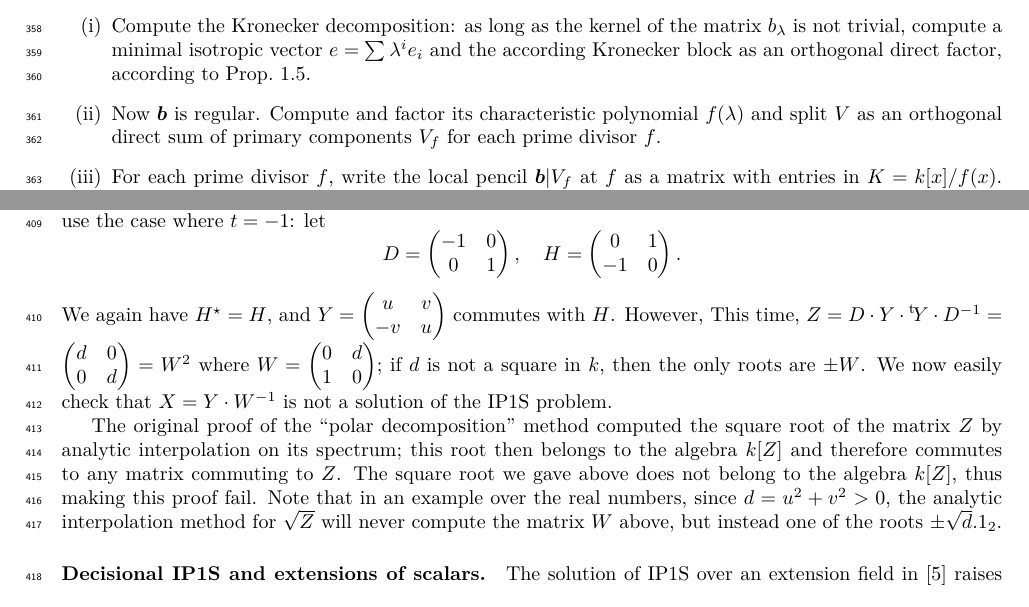
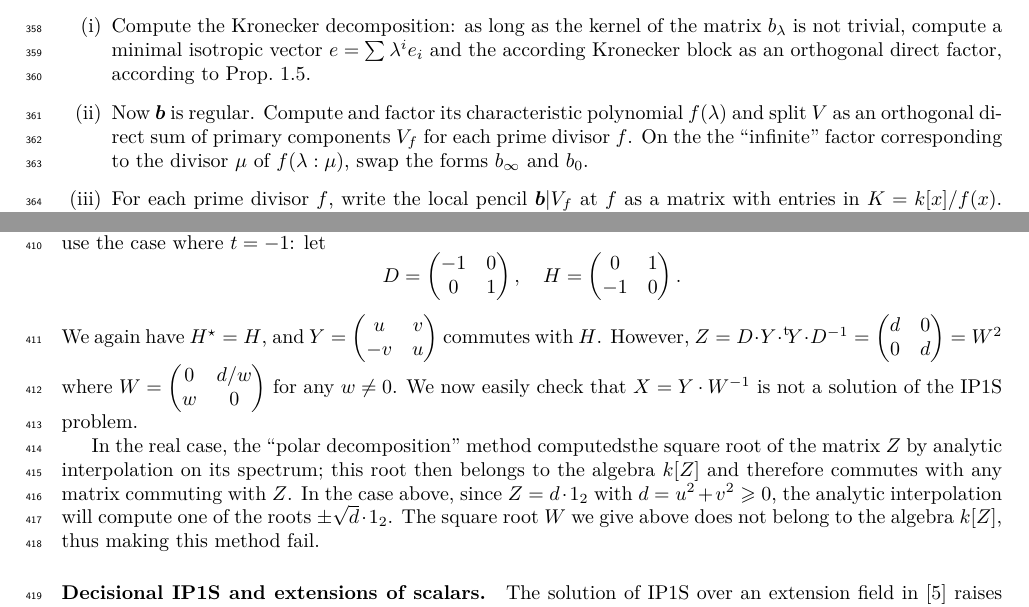
Before and after one commit to plut/ip1s, a LaTeX paper (isomorphism_polynomials.tex): two parts of pages 10 and 11 of 23, joined at a grey line, cut so that both start at the same text. Compiled offline with pdfLaTeX.

Commit message:
oups, W n'est pas la seule racine

```diff
--- a/isomorphism_polynomials.tex
+++ b/isomorphism_polynomials.tex
@@ -971,6 +971,8 @@ Prop.~\ref{prop:kronecker-split}.
 \item \label{it:alg-factor} Now~$\bm{b}$~is regular. Compute and factor
 its characteristic polynomial~$f(λ)$ and split~$V$ as an orthogonal direct
 sum of primary components~$V_f$ for each prime divisor~$f$.
+On the the “infinite” factor corresponding to the divisor~$μ$ of~$f(λ:μ)$,
+swap the forms~$b_{∞}$ and~$b_0$.
 \item \label{it:alg-local} For each prime divisor~$f$, write the local
 pencil~$\bm{b}|V_f$ at~$f$ as a matrix with entries in~$K = k[x]/f(x)$.
 Perform the reduction of~\ref{prop:diag-bigblock} and write~$\bm{b}|V_f$
@@ -1082,22 +1084,20 @@ We keep the first example but now use the case where~$t = -1$: let
 \[ D = \mat{-1 & 0 \\ 0 & 1}, \quad
 H = \mat{0 & 1 \\ -1 & 0}. \]
 We again have $H^{⋆} = H$, and $Y = \mat{u & v\\-v & u}$~commutes
-with~$H$. However, This time,
-$Z = D · Y · \transpose{Y} · D^{-1} = \mat{d & 0 \\ 0 & d} = W^2$
-where $W = \mat{0 & d \\ 1 & 0}$;
-if $d$~is not a square in $k$, then the only roots are $± W$.
+with~$H$.
+However, $Z = D · Y · \transpose{Y} · D^{-1} = \mat{d & 0 \\ 0 & d} = W^2$
+where $W = \mat{0 & d/w \\ w & 0}$ for any~$w ≠ 0$.
 We now easily check that
 $X = Y · W^{-1}$~is not a solution of the IP1S problem.
 
-The original proof of the “polar decomposition” method computed the
+In the real case, the “polar decomposition” method computedsthe
 square root of the matrix~$Z$ by analytic interpolation on its spectrum;
 this root then belongs to the algebra~$k[Z]$
-and therefore commutes to any matrix commuting to~$Z$.
-The square root we gave above does not belong to the algebra~$k[Z]$,
-thus making this proof fail.
-Note that in an example over the real numbers, since $d = u^2 + v^2 > 0$,
-the analytic interpolation method for~$√Z$ will never compute
-the matrix~$W$ above, but instead one of the roots~$±√{d}.1_{2}$.
+and therefore commutes with any matrix commuting with~$Z$.
+In the case above, since $Z = d · 1_{2}$ with~$d = u^2 + v^2 ≥ 0$,
+the analytic interpolation will compute one of the roots~$±√{d} · 1_2$.
+The square root~$W$ we give above does not belong to the algebra~$k[Z]$,
+thus making this method fail.
 
 
 \paragraph{Decisional IP1S and extensions of scalars.}
```
Also changed, not shown: isomorphism_polynomials.tex (6 more changed lines).
